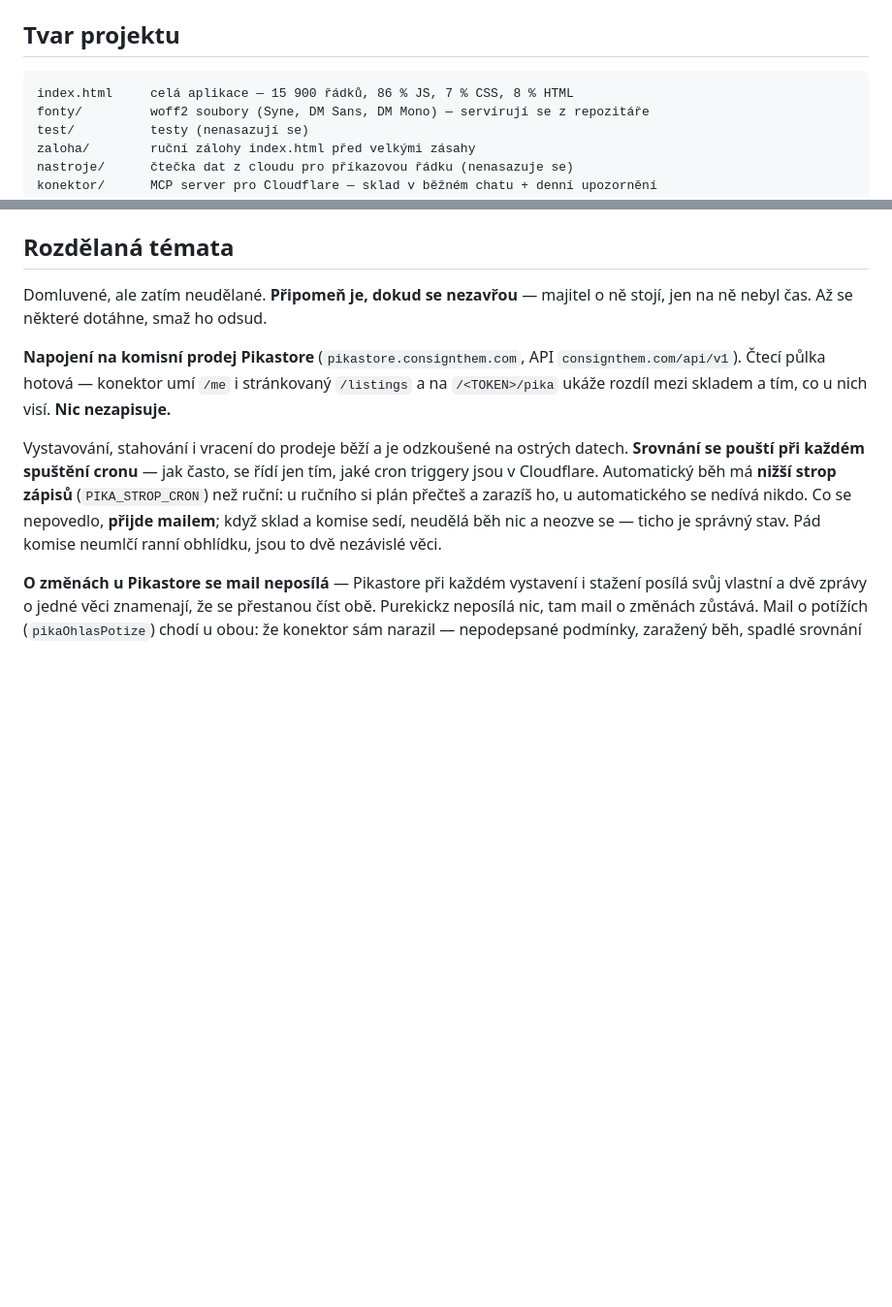
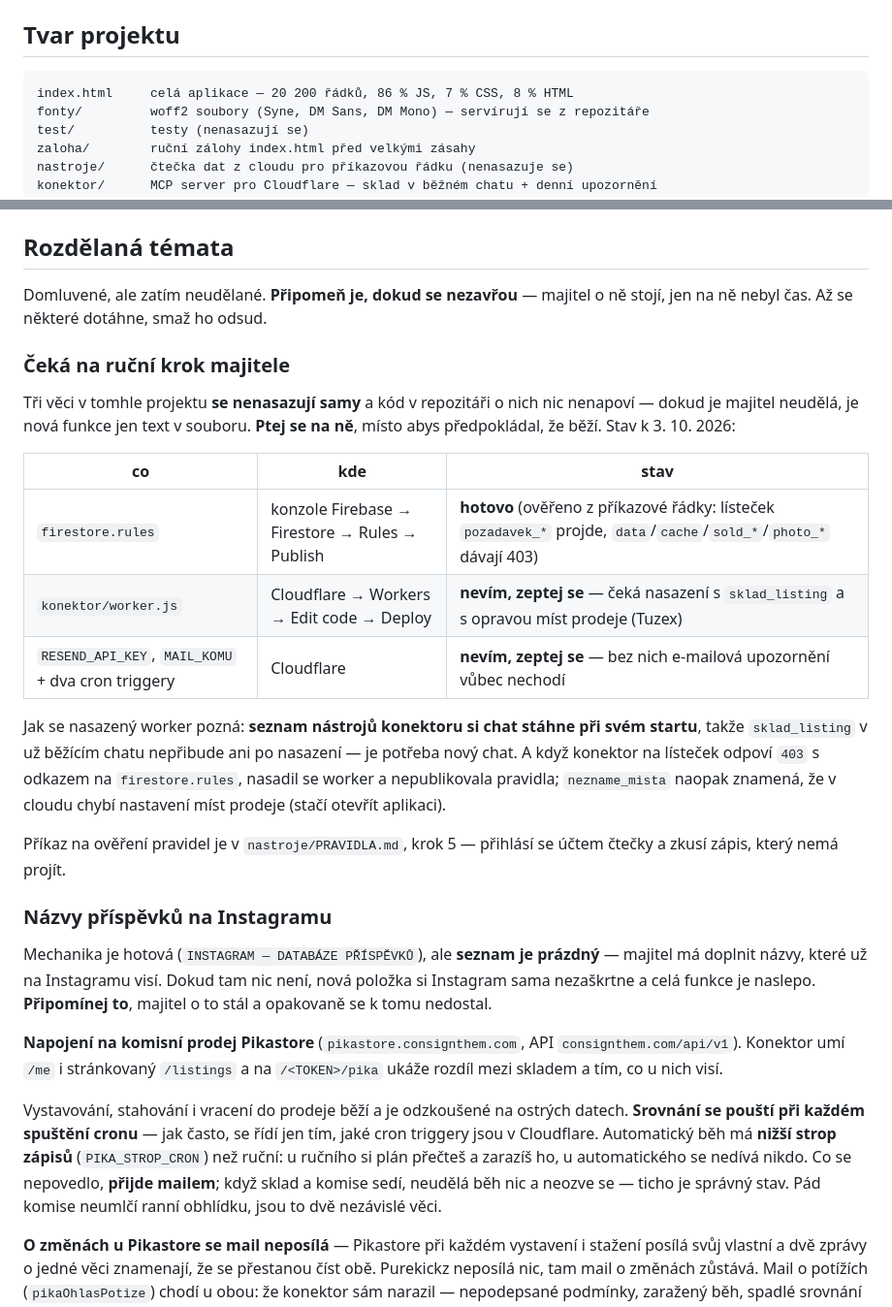
Before and after one commit to mtkmresell/sklad, a Markdown page: CLAUDE.md, 2 parts joined by grey strips. Shown at 97% size. Rendered like a GitHub page; blank space fills up the shorter version.

Commit message:
CLAUDE.md: co čeká na ruční krok majitele
Tři věci se v tomhle projektu nenasazují samy — pravidla Firestore,
worker v Cloudflare a tajemství pro poštu. Kód v repozitáři o jejich
stavu nic nenapoví, takže nová session předpokládala, že běží, a nebo
se po nich musela ptát dokola. Teď je to v tabulce i s tím, jak se
nasazený worker pozná a co znamená 403 proti nezname_mista.

Seznam názvů příspěvků na Instagramu dostal vlastní bod — mechanika je
hotová, ale seznam je prázdný, takže funkce zatím jede naslepo.

Tři prošlé věci opravené:
- `index.html` má 20 200 řádků, ne 15 900
- u Pikastore stálo „Nic nezapisuje" a o dva odstavce dál, že
  vystavování i stahování běží; to první bylo z doby před napojením

Co-Authored-By: Claude Opus 5 <noreply@anthropic.com>
Claude-Session: https://claude.ai/code/session_016gLSoarM5XKyZq1WRzBxt2

````diff
--- a/CLAUDE.md
+++ b/CLAUDE.md
@@ -10,7 +10,7 @@ jen přes GitHub API (workflow „pages build and deployment", id `256573624`),
 ## Tvar projektu
 
 ```
-index.html     celá aplikace — 15 900 řádků, 86 % JS, 7 % CSS, 8 % HTML
+index.html     celá aplikace — 20 200 řádků, 86 % JS, 7 % CSS, 8 % HTML
 fonty/         woff2 soubory (Syne, DM Sans, DM Mono) — servírují se z repozitáře
 test/          testy (nenasazují se)
 zaloha/        ruční zálohy index.html před velkými zásahy
@@ -609,10 +609,40 @@ Medián je 12 řádků — soubor je velký, ale ne zanesený.
 Domluvené, ale zatím neudělané. **Připomeň je, dokud se nezavřou** — majitel
 o ně stojí, jen na ně nebyl čas. Až se některé dotáhne, smaž ho odsud.
 
+### Čeká na ruční krok majitele
+
+Tři věci v tomhle projektu **se nenasazují samy** a kód v repozitáři o nich
+nic nenapoví — dokud je majitel neudělá, je nová funkce jen text v souboru.
+**Ptej se na ně**, místo abys předpokládal, že běží. Stav k 3. 10. 2026:
+
+| co | kde | stav |
+|---|---|---|
+| `firestore.rules` | konzole Firebase → Firestore → Rules → Publish | **hotovo** (ověřeno z příkazové řádky: lísteček `pozadavek_*` projde, `data`/`cache`/`sold_*`/`photo_*` dávají 403) |
+| `konektor/worker.js` | Cloudflare → Workers → Edit code → Deploy | **nevím, zeptej se** — čeká nasazení s `sklad_listing` a s opravou míst prodeje (Tuzex) |
+| `RESEND_API_KEY`, `MAIL_KOMU` + dva cron triggery | Cloudflare | **nevím, zeptej se** — bez nich e-mailová upozornění vůbec nechodí |
+
+Jak se nasazený worker pozná: **seznam nástrojů konektoru si chat stáhne
+při svém startu**, takže `sklad_listing` v už běžícím chatu nepřibude ani
+po nasazení — je potřeba nový chat. A když konektor na lísteček odpoví
+`403` s odkazem na `firestore.rules`, nasadil se worker a nepublikovala
+pravidla; `nezname_mista` naopak znamená, že v cloudu chybí nastavení
+míst prodeje (stačí otevřít aplikaci).
+
+Příkaz na ověření pravidel je v `nastroje/PRAVIDLA.md`, krok 5 —
+přihlásí se účtem čtečky a zkusí zápis, který nemá projít.
+
+### Názvy příspěvků na Instagramu
+
+Mechanika je hotová (`INSTAGRAM — DATABÁZE PŘÍSPĚVKŮ`), ale **seznam je
+prázdný** — majitel má doplnit názvy, které už na Instagramu visí.
+Dokud tam nic není, nová položka si Instagram sama nezaškrtne a celá
+funkce je naslepo. **Připomínej to**, majitel o to stál a opakovaně se
+k tomu nedostal.
+
 **Napojení na komisní prodej Pikastore** (`pikastore.consignthem.com`,
-API `consignthem.com/api/v1`). Čtecí půlka hotová — konektor umí `/me`
-i stránkovaný `/listings` a na `/<TOKEN>/pika` ukáže rozdíl mezi skladem
-a tím, co u nich visí. **Nic nezapisuje.**
+API `consignthem.com/api/v1`). Konektor umí `/me` i stránkovaný
+`/listings` a na `/<TOKEN>/pika` ukáže rozdíl mezi skladem a tím, co
+u nich visí.
 
 Vystavování, stahování i vracení do prodeje běží a je odzkoušené na
 ostrých datech. **Srovnání se pouští při každém spuštění cronu** —
````
